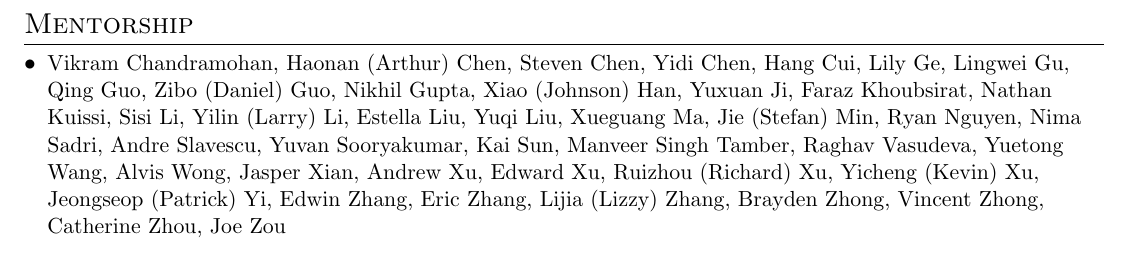
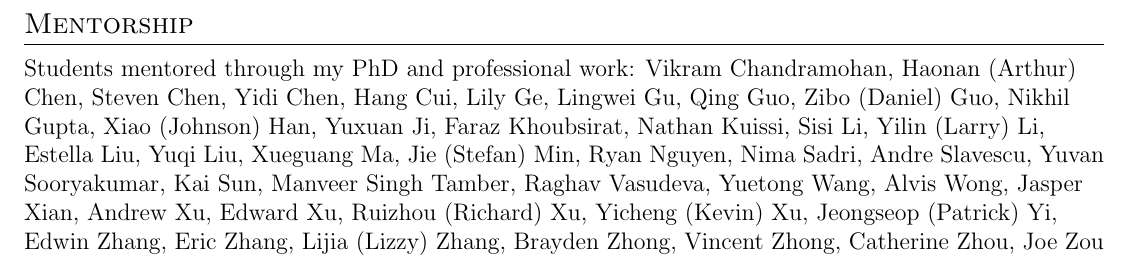
Before and after one commit to ronakice/ronakice.github.io, a LaTeX CV (cv/main.tex): part of page 6 of 6, cut so that both start at the same text. Compiled offline with pdfLaTeX.

Commit message:
Rewrite CV mentorship section as plain text

```diff
--- a/cv/main.tex
+++ b/cv/main.tex
@@ -338,10 +338,9 @@ Evaluation, Benchmarking, Retrieval-Augmented Large Language Models, Reranking,
   \resumeSubHeadingListEnd
 
 \section{Mentorship}
-  \resumeSubHeadingListStart
-    \resumeItem{Vikram Chandramohan, Haonan (Arthur) Chen, Steven Chen, Yidi Chen, Hang Cui, Lily Ge, Lingwei Gu, Qing Guo, Zibo (Daniel) Guo, Nikhil Gupta, Xiao (Johnson) Han, Yuxuan Ji, Faraz Khoubsirat, Nathan Kuissi, Sisi Li, Yilin (Larry) Li, Estella Liu, Yuqi Liu, Xueguang Ma, Jie (Stefan) Min, Ryan Nguyen, Nima Sadri, Andre Slavescu, Yuvan Sooryakumar, Kai Sun, Manveer Singh Tamber, Raghav Vasudeva, Yuetong Wang, Alvis Wong, Jasper Xian, Andrew Xu, Edward Xu, Ruizhou (Richard) Xu, Yicheng (Kevin) Xu, Jeongseop (Patrick) Yi, Edwin Zhang, Eric Zhang, Lijia (Lizzy) Zhang, Brayden Zhong, Vincent Zhong, Catherine Zhou, Joe Zou}
-    \vspace{-6pt}
-  \resumeSubHeadingListEnd
+  Students mentored through my PhD and professional work: Vikram Chandramohan, Haonan (Arthur) Chen, Steven Chen, Yidi Chen, Hang Cui, Lily Ge, Lingwei Gu, Qing Guo, Zibo (Daniel) Guo, Nikhil Gupta, Xiao (Johnson) Han, Yuxuan Ji, Faraz Khoubsirat, Nathan Kuissi, Sisi Li, Yilin (Larry) Li, Estella Liu, Yuqi Liu, Xueguang Ma, Jie (Stefan) Min, Ryan Nguyen, Nima Sadri, Andre Slavescu, Yuvan Sooryakumar, Kai Sun, Manveer Singh Tamber, Raghav Vasudeva, Yuetong Wang, Alvis Wong, Jasper Xian, Andrew Xu, Edward Xu, Ruizhou (Richard) Xu, Yicheng (Kevin) Xu, Jeongseop (Patrick) Yi, Edwin Zhang, Eric Zhang, Lijia (Lizzy) Zhang, Brayden Zhong, Vincent Zhong, Catherine Zhou, Joe Zou
+
+  \vspace{-6pt}
 
 % \section{Projects}
 % \resumeSubHeadingListStart
```
Also changed, not shown: 1 other file.
